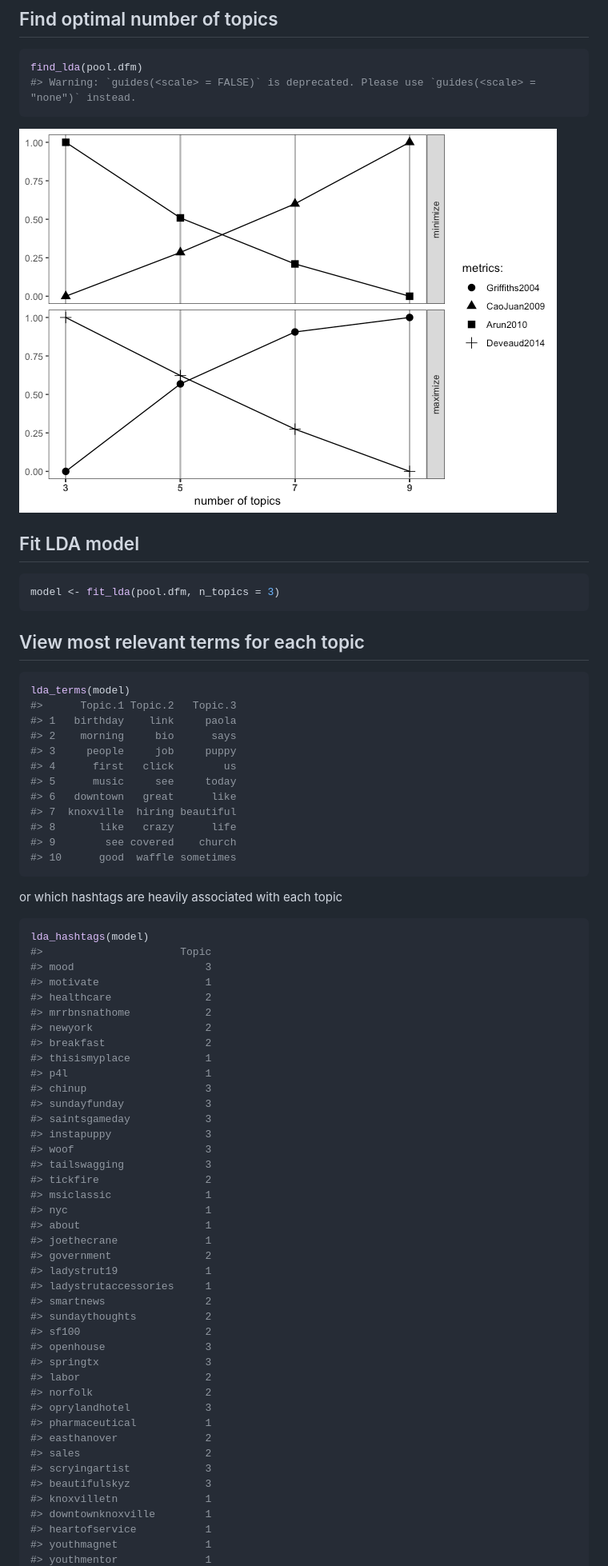
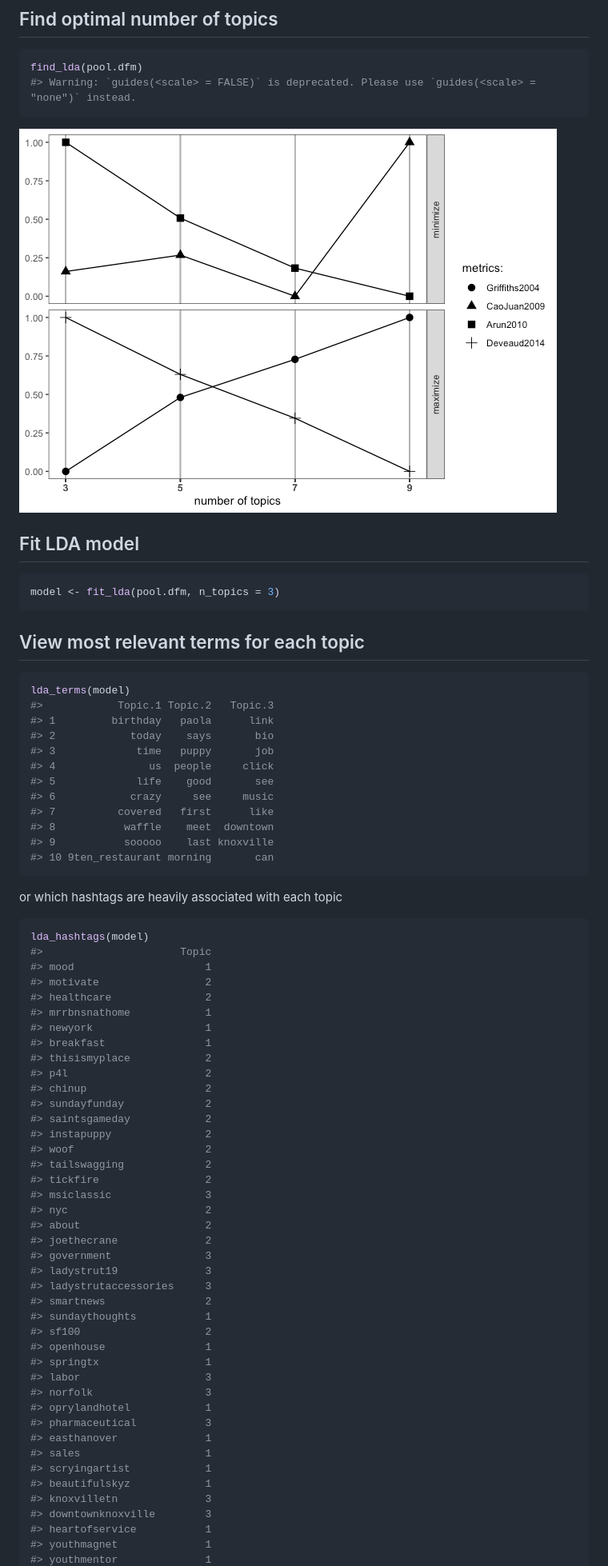
Before and after one commit to abuchmueller/Twitmo, a Markdown page: README.md, the part around the change printed below. Shown: that part at 80% size. Rendered like a GitHub page; pictures changed too: man/figures/README-ldatuner-1.png.

````diff
--- a/README.md
+++ b/README.md
@@ -99,17 +101,17 @@ model <- fit_lda(pool.dfm, n_topics = 3)
 
 ``` r
 lda_terms(model)
-#>      Topic.1 Topic.2   Topic.3
-#> 1   birthday    link     paola
-#> 2    morning     bio      says
-#> 3     people     job     puppy
-#> 4      first   click        us
-#> 5      music     see     today
-#> 6   downtown   great      like
-#> 7  knoxville  hiring beautiful
-#> 8       like   crazy      life
-#> 9        see covered    church
-#> 10      good  waffle sometimes
+#>            Topic.1 Topic.2   Topic.3
+#> 1         birthday   paola      link
+#> 2            today    says       bio
+#> 3             time   puppy       job
+#> 4               us  people     click
+#> 5             life    good       see
+#> 6            crazy     see     music
+#> 7          covered   first      like
+#> 8           waffle    meet  downtown
+#> 9           sooooo    last knoxville
+#> 10 9ten_restaurant morning       can
 ```
 
 or which hashtags are heavily associated with each topic
@@ -117,43 +119,43 @@ or which hashtags are heavily associated with each topic
 ``` r
 lda_hashtags(model)
 #>                      Topic
-#> mood                     3
-#> motivate                 1
+#> mood                     1
+#> motivate                 2
 #> healthcare               2
-#> mrrbnsnathome            2
-#> newyork                  2
-#> breakfast                2
-#> thisismyplace            1
-#> p4l                      1
-#> chinup                   3
-#> sundayfunday             3
-#> saintsgameday            3
-#> instapuppy               3
-#> woof                     3
-#> tailswagging             3
+#> mrrbnsnathome            1
+#> newyork                  1
+#> breakfast                1
+#> thisismyplace            2
+#> p4l                      2
+#> chinup                   2
+#> sundayfunday             2
+#> saintsgameday            2
+#> instapuppy               2
+#> woof                     2
+#> tailswagging             2
 #> tickfire                 2
-#> msiclassic               1
-#> nyc                      1
-#> about                    1
-#> joethecrane              1
-#> government               2
-#> ladystrut19              1
-#> ladystrutaccessories     1
+#> msiclassic               3
+#> nyc                      2
+#> about                    2
+#> joethecrane              2
+#> government               3
+#> ladystrut19              3
+#> ladystrutaccessories     3
 #> smartnews                2
-#> sundaythoughts           2
+#> sundaythoughts           1
 #> sf100                    2
-#> openhouse                3
-#> springtx                 3
-#> labor                    2
-#> norfolk                  2
-#> oprylandhotel            3
-#> pharmaceutical           1
-#> easthanover              2
-#> sales                    2
-#> scryingartist            3
-#> beautifulskyz            3
-#> knoxvilletn              1
-#> downtownknoxville        1
+#> openhouse                1
+#> springtx                 1
+#> labor                    3
+#> norfolk                  3
+#> oprylandhotel            1
+#> pharmaceutical           3
+#> easthanover              1
+#> sales                    1
+#> scryingartist            1
+#> beautifulskyz            1
+#> knoxvilletn              3
+#> downtownknoxville        3
 #> heartofservice           1
 #> youthmagnet              1
 #> youthmentor              1
````
Also changed, not shown: other parts of README.md (+58 -56 lines), 1 other file.
